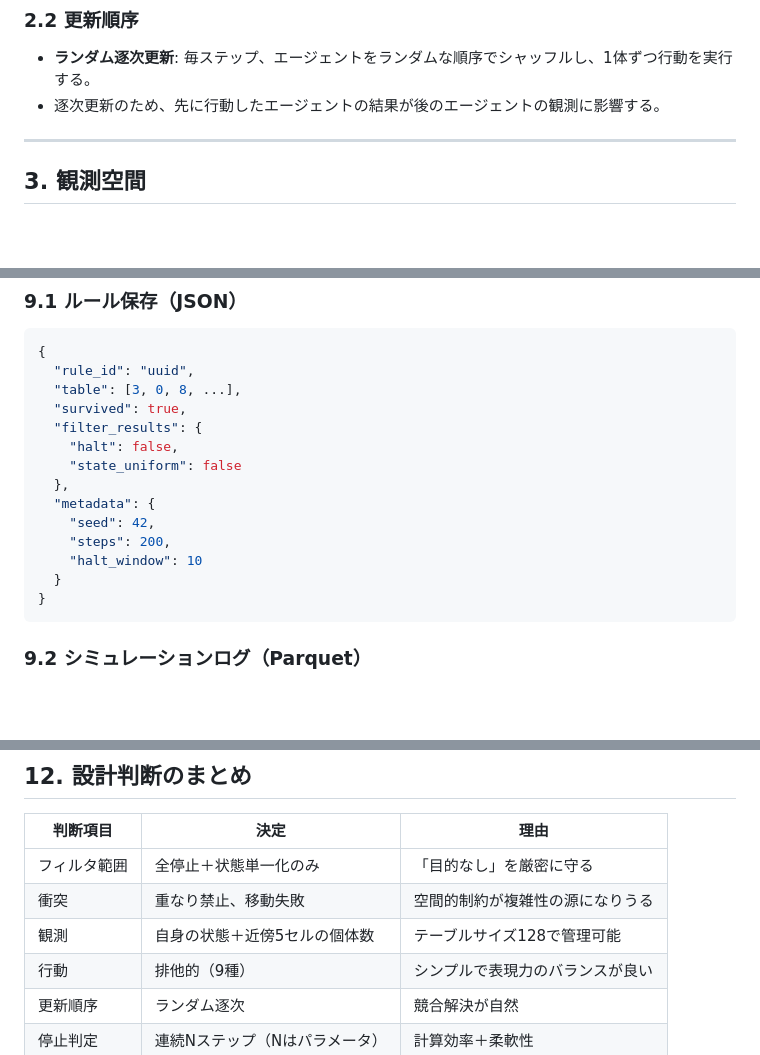
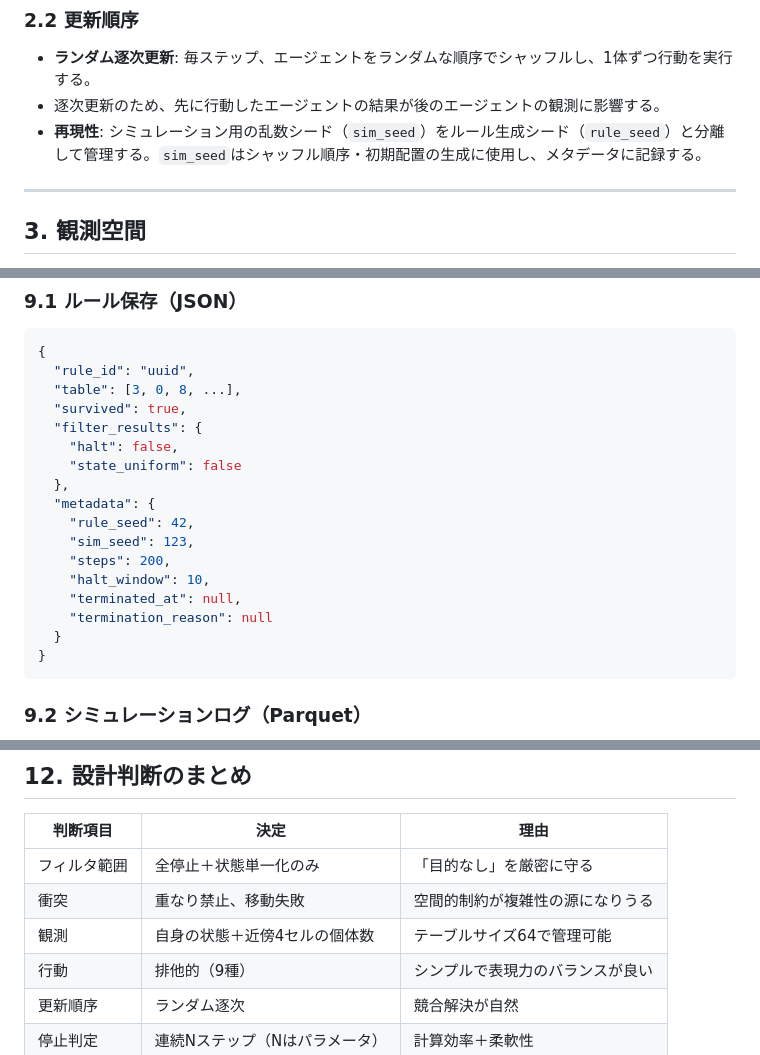
Before and after one commit to TheIllusionOfLife/alife_discovery, a Markdown page: spec.md, 3 parts joined by grey strips. GitHub-like rendering; blank space fills up the shorter version.

````diff
--- a/spec.md
+++ b/spec.md
@@ -45,6 +45,7 @@
 
 - **ランダム逐次更新**: 毎ステップ、エージェントをランダムな順序でシャッフルし、1体ずつ行動を実行する。
 - 逐次更新のため、先に行動したエージェントの結果が後のエージェントの観測に影響する。
+- **再現性**: シミュレーション用の乱数シード（`sim_seed`）をルール生成シード（`rule_seed`）と分離して管理する。`sim_seed`はシャッフル順序・初期配置の生成に使用し、メタデータに記録する。
 
 ---
 
@@ -188,9 +191,12 @@
     "state_uniform": false
   },
   "metadata": {
-    "seed": 42,
+    "rule_seed": 42,
+    "sim_seed": 123,
     "steps": 200,
-    "halt_window": 10
+    "halt_window": 10,
+    "terminated_at": null,
+    "termination_reason": null
   }
 }
 ```
@@ -269,7 +275,7 @@ objectless_alife/
 |---------|------|------|
 | フィルタ範囲 | 全停止＋状態単一化のみ | 「目的なし」を厳密に守る |
 | 衝突 | 重なり禁止、移動失敗 | 空間的制約が複雑性の源になりうる |
-| 観測 | 自身の状態＋近傍5セルの個体数 | テーブルサイズ128で管理可能 |
+| 観測 | 自身の状態＋近傍4セルの個体数 | テーブルサイズ64で管理可能 |
 | 行動 | 排他的（9種） | シンプルで表現力のバランスが良い |
 | 更新順序 | ランダム逐次 | 競合解決が自然 |
 | 停止判定 | 連続Nステップ（Nはパラメータ） | 計算効率＋柔軟性 |
````
Also changed, not shown: other parts of spec.md (+11 -9 lines).
